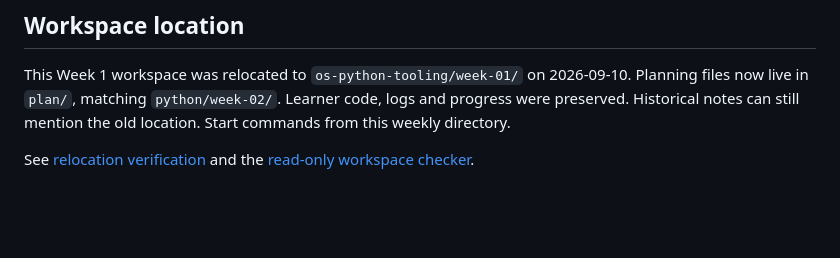
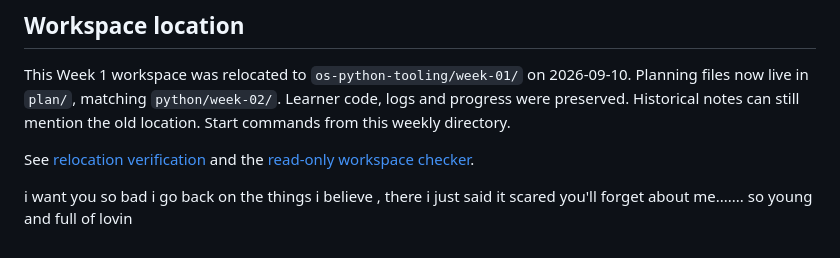
Before and after one commit to Aakashneeli/notes-repo, a Markdown page: os-python-tooling/week-01/README.md, the part around the change. GitHub-like rendering; blank space fills up the shorter version.

```diff
--- a/os-python-tooling/week-01/README.md
+++ b/os-python-tooling/week-01/README.md
@@ -50,3 +50,7 @@ The learner drill file starts unfinished. TODO output is expected. Run from this
 This Week 1 workspace was relocated to `os-python-tooling/week-01/` on 2026-09-10. Planning files now live in `plan/`, matching `python/week-02/`. Learner code, logs and progress were preserved. Historical notes can still mention the old location. Start commands from this weekly directory.
 
 See [relocation verification](VALIDATION.md) and the [read-only workspace checker](maintenance/verify_workspace.py).
+
+
+
+i want you so bad i go back on the things i believe , there i just said it scared you'll forget about me....... so young and full of lovin
```
